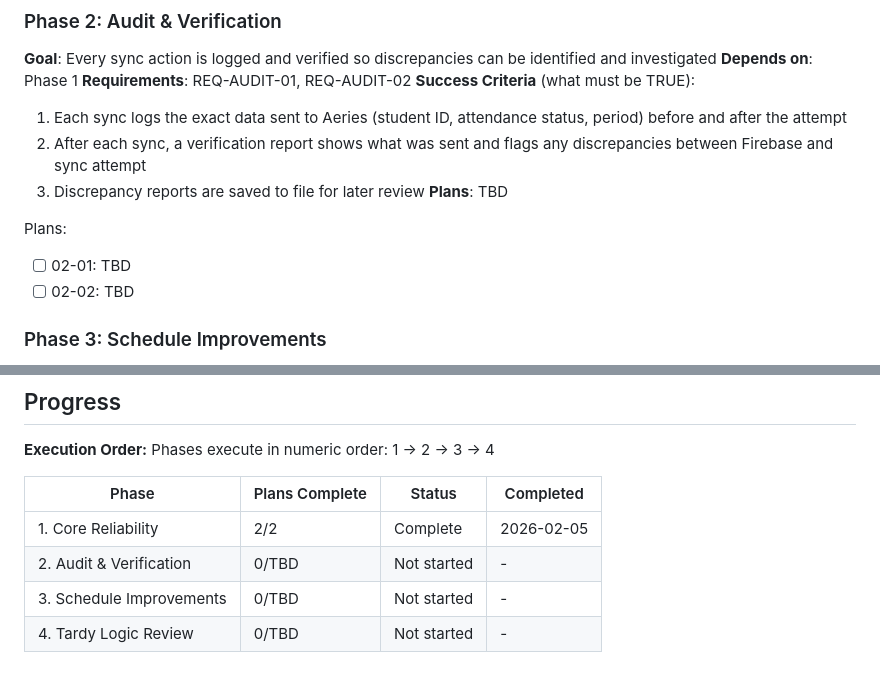
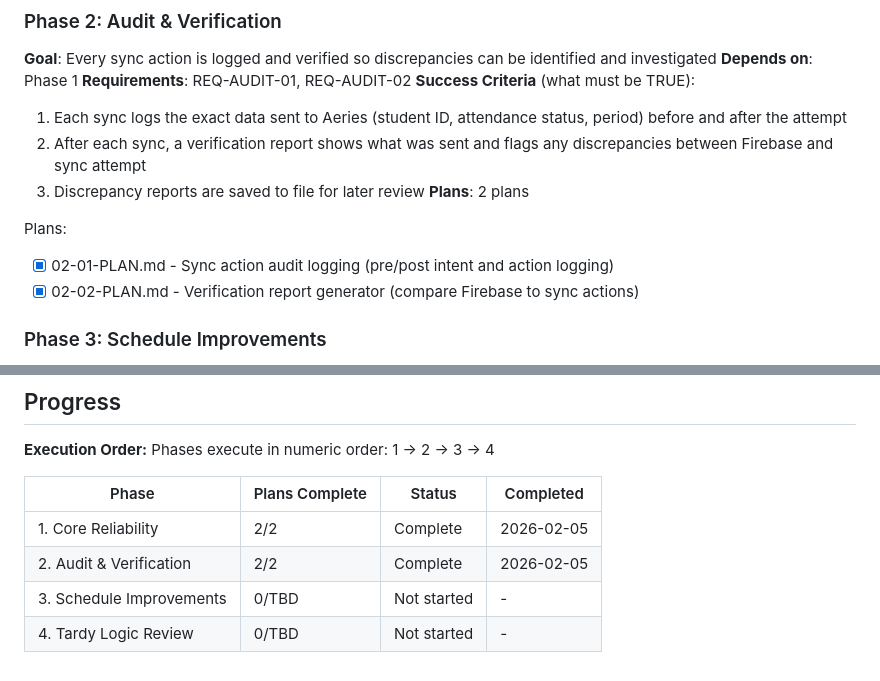
Before and after one commit to jecraigvt/Attendance-taker, a Markdown page: .planning/ROADMAP.md, 2 parts joined by grey strips. Drawn GitHub-style.

```diff
--- a/.planning/ROADMAP.md
+++ b/.planning/ROADMAP.md
@@ -40,11 +40,11 @@ Plans:
   1. Each sync logs the exact data sent to Aeries (student ID, attendance status, period) before and after the attempt
   2. After each sync, a verification report shows what was sent and flags any discrepancies between Firebase and sync attempt
   3. Discrepancy reports are saved to file for later review
-**Plans**: TBD
+**Plans**: 2 plans
 
 Plans:
-- [ ] 02-01: TBD
-- [ ] 02-02: TBD
+- [x] 02-01-PLAN.md - Sync action audit logging (pre/post intent and action logging)
+- [x] 02-02-PLAN.md - Verification report generator (compare Firebase to sync actions)
 
 ### Phase 3: Schedule Improvements
 **Goal**: Syncs run frequently enough that errors are caught quickly, with daily summaries for oversight
@@ -82,6 +82,6 @@ Phases execute in numeric order: 1 -> 2 -> 3 -> 4
 | Phase | Plans Complete | Status | Completed |
 |-------|----------------|--------|-----------|
 | 1. Core Reliability | 2/2 | Complete | 2026-02-05 |
-| 2. Audit & Verification | 0/TBD | Not started | - |
+| 2. Audit & Verification | 2/2 | Complete | 2026-02-05 |
 | 3. Schedule Improvements | 0/TBD | Not started | - |
 | 4. Tardy Logic Review | 0/TBD | Not started | - |
```
Also changed, not shown: other parts of .planning/ROADMAP.md (+1 -1 lines), .planning/REQUIREMENTS.md (+2 -2 lines).
